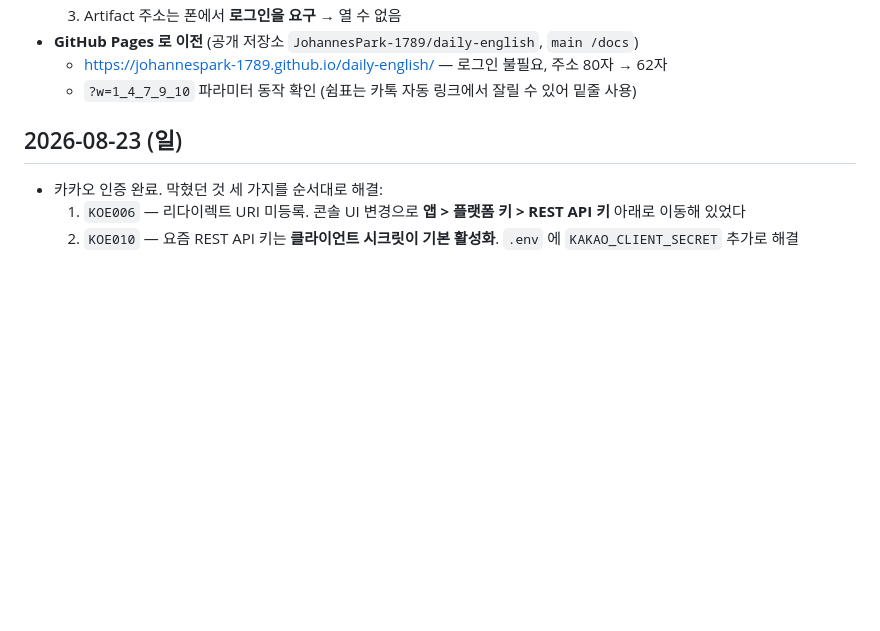
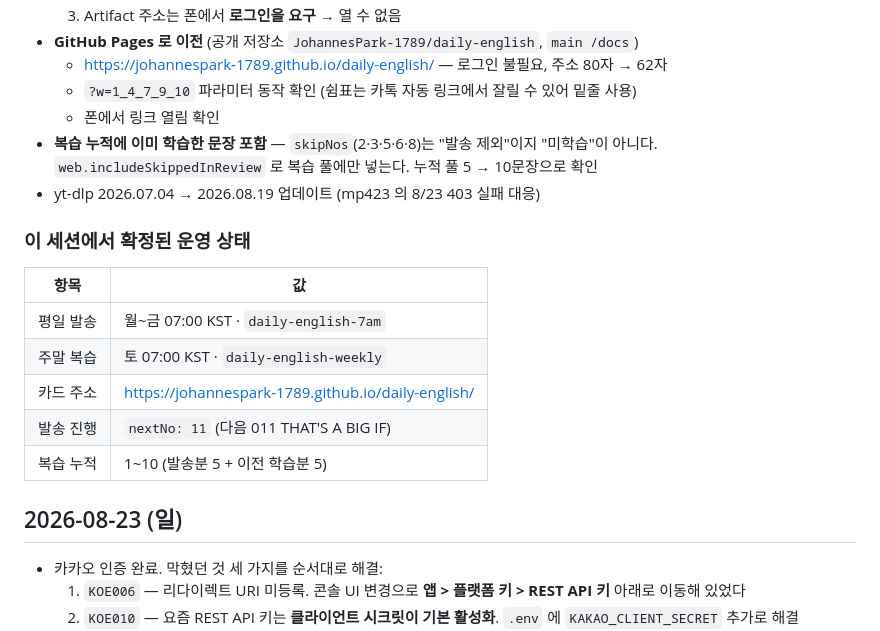
Before and after one commit to JohannesPark-1789/daily-english, a Markdown page: docs/SESSION_LOG.md, the part around the change. Rendered like a GitHub page; blank space fills up the shorter version.

Commit message:
docs(daily-english): 2026-08-29 세션 기록 정리
Co-Authored-By: Claude Opus 5 <noreply@anthropic.com>

```diff
--- a/docs/SESSION_LOG.md
+++ b/docs/SESSION_LOG.md
@@ -28,6 +28,20 @@
 - **GitHub Pages 로 이전** (공개 저장소 `JohannesPark-1789/daily-english`, `main /docs`)
   - https://johannespark-1789.github.io/daily-english/ — 로그인 불필요, 주소 80자 → 62자
   - `?w=1_4_7_9_10` 파라미터 동작 확인 (쉼표는 카톡 자동 링크에서 잘릴 수 있어 밑줄 사용)
+  - 폰에서 링크 열림 확인
+- **복습 누적에 이미 학습한 문장 포함** — `skipNos`(2·3·5·6·8)는 "발송 제외"이지 "미학습"이 아니다.
+  `web.includeSkippedInReview` 로 복습 풀에만 넣는다. 누적 풀 5 → 10문장으로 확인
+- yt-dlp 2026.07.04 → 2026.08.19 업데이트 (mp423 의 8/23 403 실패 대응)
+
+### 이 세션에서 확정된 운영 상태
+
+| 항목 | 값 |
+|---|---|
+| 평일 발송 | 월~금 07:00 KST · `daily-english-7am` |
+| 주말 복습 | 토 07:00 KST · `daily-english-weekly` |
+| 카드 주소 | https://johannespark-1789.github.io/daily-english/ |
+| 발송 진행 | `nextNo: 11` (다음 011 THAT'S A BIG IF) |
+| 복습 누적 | 1~10 (발송분 5 + 이전 학습분 5) |
 
 ## 2026-08-23 (일)
 
```
